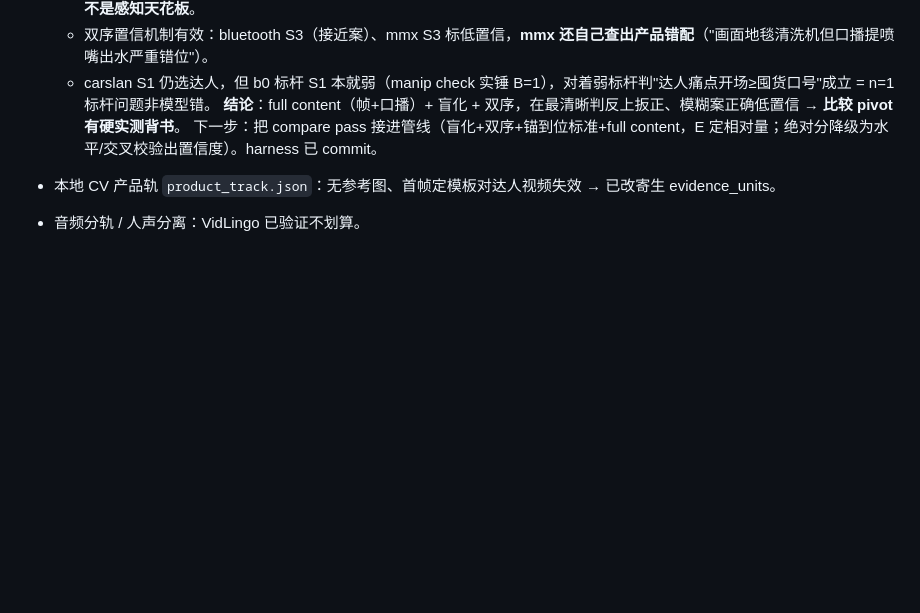
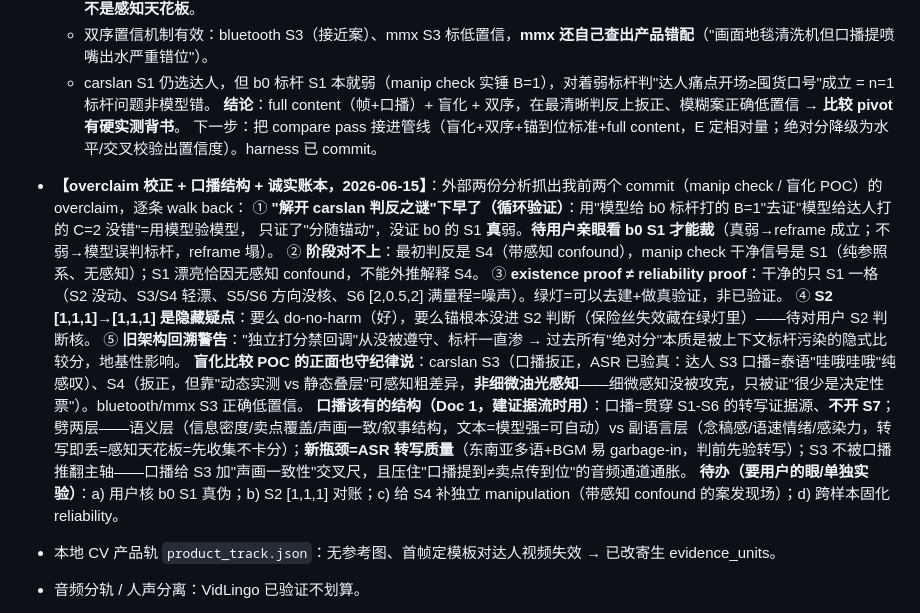
Before and after one commit to bobwongagi-code/Flayr, a Markdown page: TODO.md, the part around the change. Drawn GitHub-style; blank space fills up the shorter version.

Commit message:
overclaim 校正 + 口播结构 + 诚实账本
外部分析抓出 manip check/盲化 POC 的 overclaim，walk back：解开 carslan 判反=循环验证(待用户看 b0 S1)；阶段对不上(原始判反 S4 带感知，干净信号 S1 纯参照系)；existence≠reliability(只 S1 干净)；S2 [1,1,1] 隐藏疑点；回溯警告(独立打分禁回调从没遵守，过去绝对分都被污染)。正面守纪律：carslan S3 口播扳正(ASR验真泰语哇哦感叹)、S4 扳正(靠粗可感知差异非细微感知)。口播结构(Doc1)：贯穿证据流不开S7/语义层自动副语言层人工/新瓶颈ASR/S3加声画一致尺压提到≠到位通胀。待办：用户核b0S1/S2对账/S4补manipulation/跨样本固化。

Co-Authored-By: Claude Opus 4.8 <noreply@anthropic.com>

```diff
--- a/TODO.md
+++ b/TODO.md
@@ -410,6 +410,17 @@ quote 但 gap 不跟着改，产出"证据是一串购买指令、gap 却说没
   **结论**：full content（帧+口播）+ 盲化 + 双序，在最清晰判反上扳正、模糊案正确低置信 → **比较 pivot 有硬实测背书**。
   下一步：把 compare pass 接进管线（盲化+双序+锚到位标准+full content，E 定相对量；绝对分降级为水平/交叉校验出置信度）。harness 已 commit。
 
+- **【overclaim 校正 + 口播结构 + 诚实账本，2026-06-15】**：外部两份分析抓出我前两个 commit（manip check / 盲化 POC）的 overclaim，逐条 walk back：
+  ① **"解开 carslan 判反之谜"下早了（循环验证）**：用"模型给 b0 标杆打的 B=1"去证"模型给达人打的 C=2 没错"=用模型验模型，
+     只证了"分随锚动"，没证 b0 的 S1 **真**弱。**待用户亲眼看 b0 S1 才能裁**（真弱→reframe 成立；不弱→模型误判标杆，reframe 塌）。
+  ② **阶段对不上**：最初判反是 S4（带感知 confound），manip check 干净信号是 S1（纯参照系、无感知）；S1 漂亮恰因无感知 confound，不能外推解释 S4。
+  ③ **existence proof ≠ reliability proof**：干净的只 S1 一格（S2 没动、S3/S4 轻漂、S5/S6 方向没核、S6 [2,0.5,2] 满量程=噪声）。绿灯=可以去建+做真验证，非已验证。
+  ④ **S2 [1,1,1]→[1,1,1] 是隐藏疑点**：要么 do-no-harm（好），要么锚根本没进 S2 判断（保险丝失效藏在绿灯里）——待对用户 S2 判断核。
+  ⑤ **旧架构回溯警告**："独立打分禁回调"从没被遵守、标杆一直渗 → 过去所有"绝对分"本质是被上下文标杆污染的隐式比较分，地基性影响。
+  **盲化比较 POC 的正面也守纪律说**：carslan S3（口播扳正，ASR 已验真：达人 S3 口播=泰语"哇哦哇哦"纯感叹）、S4（扳正，但靠"动态实测 vs 静态叠层"可感知粗差异，**非细微油光感知**——细微感知没被攻克，只被证"很少是决定性票"）。bluetooth/mmx S3 正确低置信。
+  **口播该有的结构（Doc 1，建证据流时用）**：口播=贯穿 S1-S6 的转写证据源、**不开 S7**；劈两层——语义层（信息密度/卖点覆盖/声画一致/叙事结构，文本=模型强=可自动）vs 副语言层（念稿感/语速情绪/感染力，转写即丢=感知天花板=先收集不卡分）；**新瓶颈=ASR 转写质量**（东南亚多语+BGM 易 garbage-in，判前先验转写）；S3 不被口播推翻主轴——口播给 S3 加"声画一致性"交叉尺，且压住"口播提到≠卖点传到位"的音频通道通胀。
+  **待办（要用户的眼/单独实验）**：a) 用户核 b0 S1 真伪；b) S2 [1,1,1] 对账；c) 给 S4 补独立 manipulation（带感知 confound 的案发现场）；d) 跨样本固化 reliability。
+
 - 本地 CV 产品轨 `product_track.json`：无参考图、首帧定模板对达人视频失效 → 已改寄生 evidence_units。
 - 音频分轨 / 人声分离：VidLingo 已验证不划算。
 - 音频质量探针：对短视频分析无价值。
```
